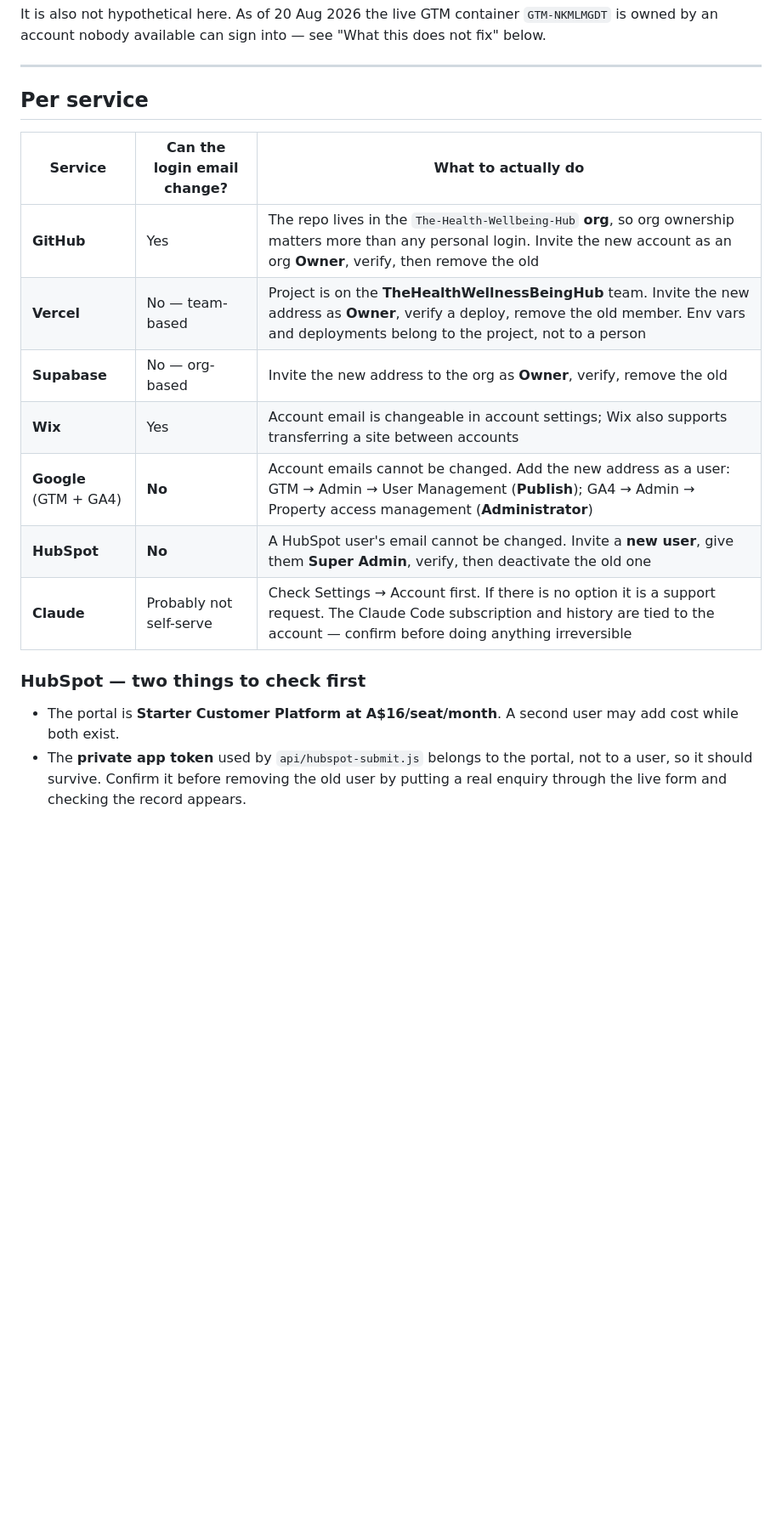
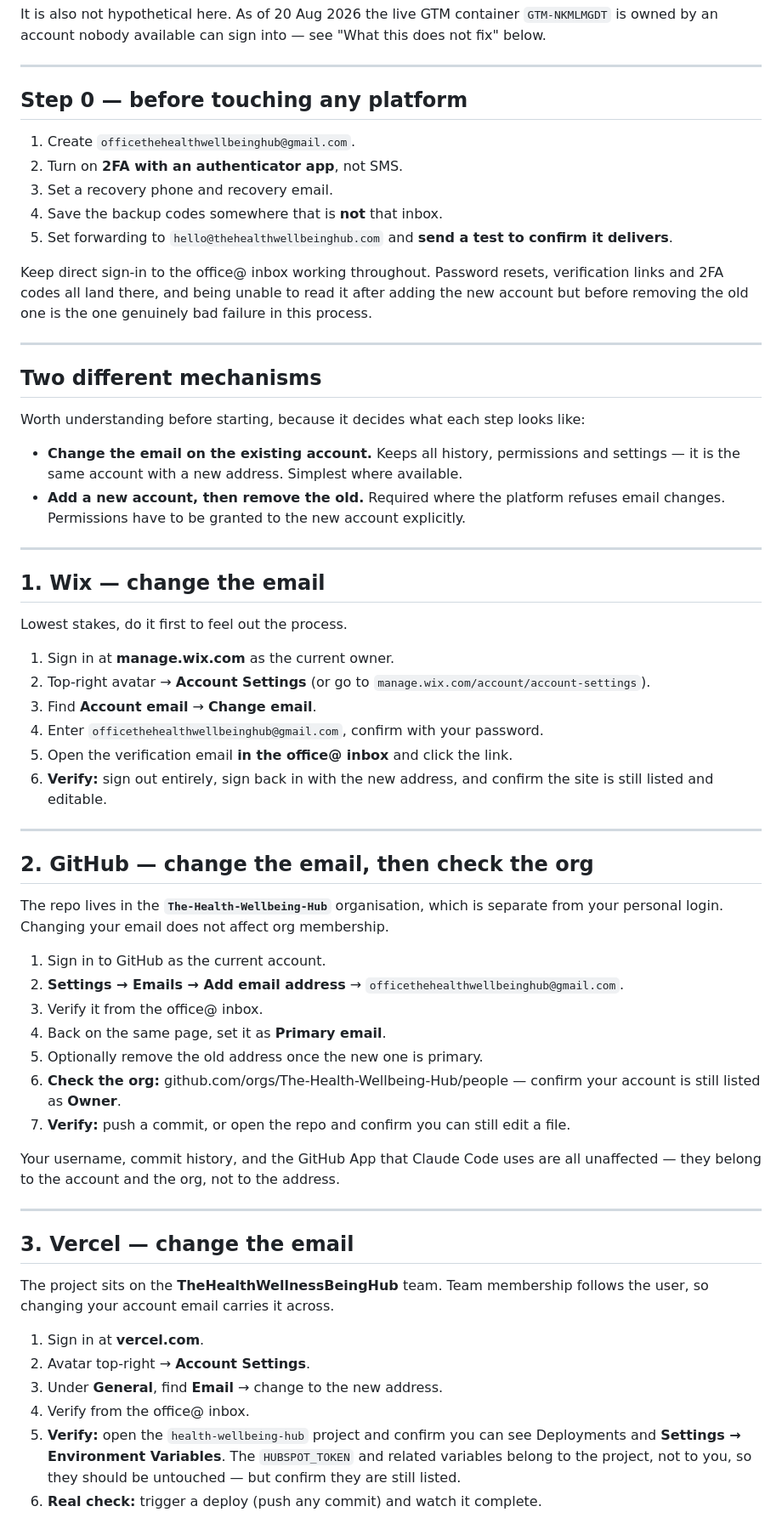
Before and after one commit to TheHealthWellbeingHub/TheHealthWellbeingHubWebsite, a Markdown page: docs/account-migration.md, the part around one of its changes. Shown at 85% size. Rendered like a GitHub page; blank space fills up the shorter version.

```diff
--- a/docs/account-migration.md
+++ b/docs/account-migration.md
@@ -34,22 +34,76 @@ owned by an account nobody available can sign into — see "What this does not f
 
 ---
 
-## Per service
+## Step 0 — before touching any platform
 
-| Service | Can the login email change? | What to actually do |
-|---|---|---|
-| **GitHub** | Yes | The repo lives in the `The-Health-Wellbeing-Hub` **org**, so org ownership matters more than any personal login. Invite the new account as an org **Owner**, verify, then remove the old |
-| **Vercel** | No — team-based | Project is on the **TheHealthWellnessBeingHub** team. Invite the new address as **Owner**, verify a deploy, remove the old member. Env vars and deployments belong to the project, not to a person |
-| **Supabase** | No — org-based | Invite the new address to the org as **Owner**, verify, remove the old |
-| **Wix** | Yes | Account email is changeable in account settings; Wix also supports transferring a site between accounts |
-| **Google** (GTM + GA4) | **No** | Account emails cannot be changed. Add the new address as a user: GTM → Admin → User Management (**Publish**); GA4 → Admin → Property access management (**Administrator**) |
-| **HubSpot** | **No** | A HubSpot user's email cannot be changed. Invite a **new user**, give them **Super Admin**, verify, then deactivate the old one |
-| **Claude** | Probably not self-serve | Check Settings → Account first. If there is no option it is a support request. The Claude Code subscription and history are tied to the account — confirm before doing anything irreversible |
+1. Create `officethehealthwellbeinghub@gmail.com`.
+2. Turn on **2FA with an authenticator app**, not SMS.
+3. Set a recovery phone and recovery email.
+4. Save the backup codes somewhere that is **not** that inbox.
+5. Set forwarding to `hello@thehealthwellbeinghub.com` and **send a test to confirm it
+   delivers**.
 
-### HubSpot — two things to check first
+Keep direct sign-in to the office@ inbox working throughout. Password resets, verification links
+and 2FA codes all land there, and being unable to read it after adding the new account but
+before removing the old one is the one genuinely bad failure in this process.
 
-- The portal is **Starter Customer Platform at A$16/seat/month**. A second user may add cost
-  while both exist.
-- The **private app token** used by `api/hubspot-submit.js` belongs to the portal, not to a user,
-  so it should survive. Confirm it before removing the old user by putting a real enquiry through
-  the live form and checking the record appears.
+---
+
+## Two different mechanisms
+
+Worth understanding before starting, because it decides what each step looks like:
+
+- **Change the email on the existing account.** Keeps all history, permissions and settings —
+  it is the same account with a new address. Simplest where available.
+- **Add a new account, then remove the old.** Required where the platform refuses email changes.
+  Permissions have to be granted to the new account explicitly.
+
+---
+
+## 1. Wix — change the email
+
+Lowest stakes, do it first to feel out the process.
+
+1. Sign in at **manage.wix.com** as the current owner.
+2. Top-right avatar → **Account Settings** (or go to `manage.wix.com/account/account-settings`).
+3. Find **Account email** → **Change email**.
+4. Enter `officethehealthwellbeinghub@gmail.com`, confirm with your password.
+5. Open the verification email **in the office@ inbox** and click the link.
+6. **Verify:** sign out entirely, sign back in with the new address, and confirm the site is
+   still listed and editable.
+
+---
+
+## 2. GitHub — change the email, then check the org
+
+The repo lives in the **`The-Health-Wellbeing-Hub`** organisation, which is separate from your
+personal login. Changing your email does not affect org membership.
+
+1. Sign in to GitHub as the current account.
+2. **Settings → Emails → Add email address** → `officethehealthwellbeinghub@gmail.com`.
+3. Verify it from the office@ inbox.
+4. Back on the same page, set it as **Primary email**.
+5. Optionally remove the old address once the new one is primary.
+6. **Check the org:** github.com/orgs/The-Health-Wellbeing-Hub/people — confirm your account is
+   still listed as **Owner**.
+7. **Verify:** push a commit, or open the repo and confirm you can still edit a file.
+
+Your username, commit history, and the GitHub App that Claude Code uses are all unaffected —
+they belong to the account and the org, not to the address.
+
+---
+
+## 3. Vercel — change the email
+
+The project sits on the **TheHealthWellnessBeingHub** team. Team membership follows the user, so
+changing your account email carries it across.
+
+1. Sign in at **vercel.com**.
+2. Avatar top-right → **Account Settings**.
+3. Under **General**, find **Email** → change to the new address.
+4. Verify from the office@ inbox.
+5. **Verify:** open the `health-wellbeing-hub` project and confirm you can see Deployments and
+   **Settings → Environment Variables**. The `HUBSPOT_TOKEN` and related variables belong to the
+   project, not to you, so they should be untouched — but confirm they are still listed.
+6. **Real check:** trigger a deploy (push any commit) and watch it complete.
+
```
Also changed, not shown: other parts of docs/account-migration.md (+83 -0 lines).
